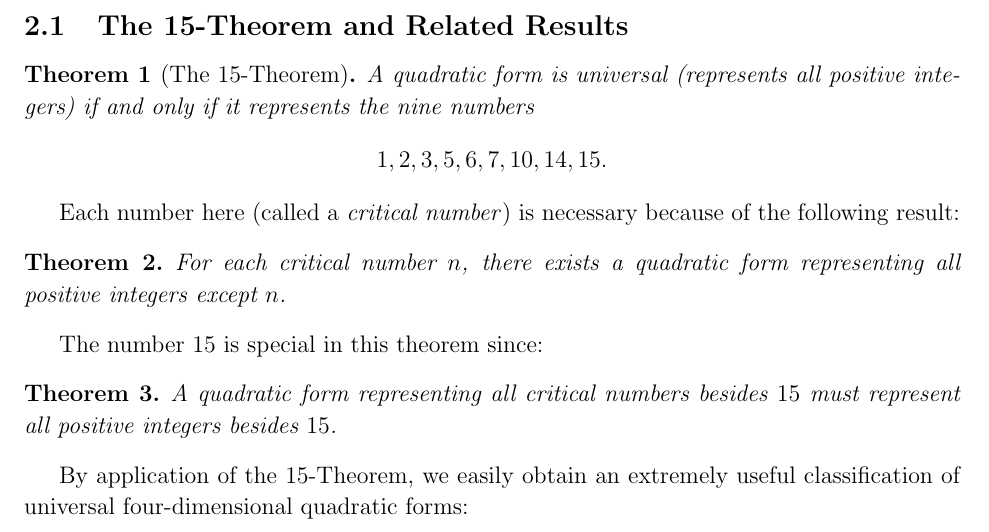
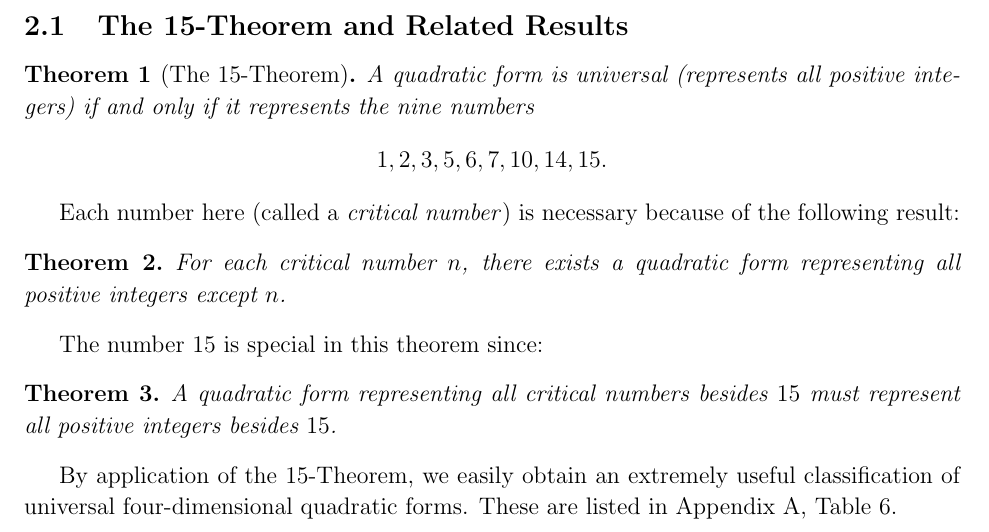
Before and after one commit to my-cen/math-254a-term-paper, a LaTeX paper (term_paper.tex): part of page 3 of 15, cut so that both start at the same text. Compiled offline with pdfLaTeX.

Commit message:
Update term_paper.tex

```diff
--- a/term_paper.tex
+++ b/term_paper.tex
@@ -92,7 +92,7 @@ The number 15 is special in this theorem since:
 \begin{thm}\label{15thmgeneral}
     A quadratic form representing all critical numbers besides $15$ must represent all positive integers besides $15$.
 \end{thm}
-By application of the 15-Theorem, we easily obtain an extremely useful classification of universal four-dimensional quadratic forms:
+By application of the 15-Theorem, we easily obtain an extremely useful classification of universal four-dimensional quadratic forms. These are listed in Appendix A, Table 6.
 \begin{thm}\label{universal 4d}
     There are exactly $204$ non-isomorphic four-dimensional quadratic forms representing all positive integers.
 \end{thm}
```
